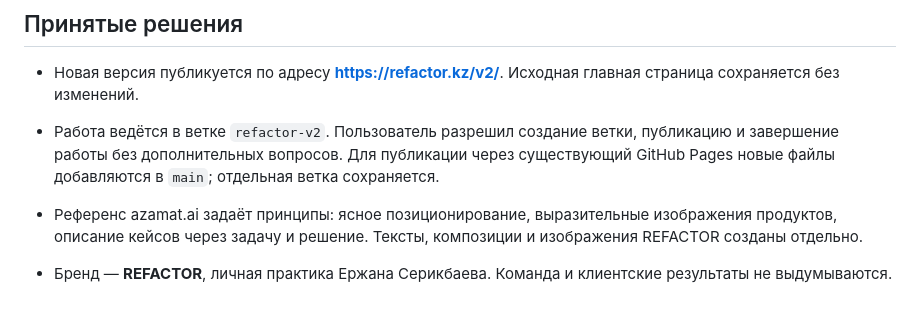
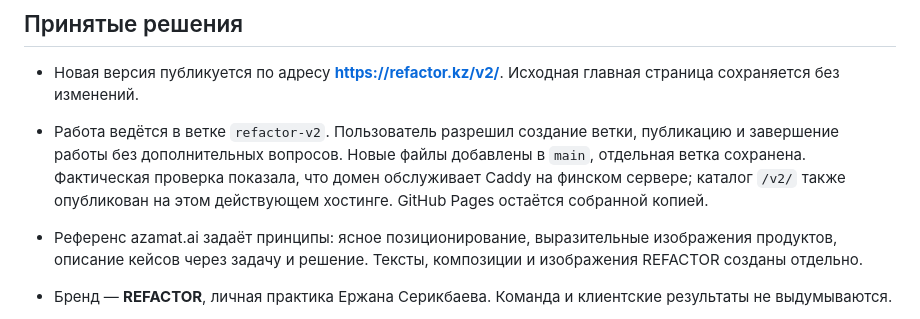
Before and after one commit to yserikbayev-ai/recraft-landing, a Markdown page: ASSUMPTIONS.md, the part around the change. Rendered like a GitHub page.

```diff
--- a/ASSUMPTIONS.md
+++ b/ASSUMPTIONS.md
@@ -3,7 +3,7 @@
 ## Принятые решения
 
 - Новая версия публикуется по адресу **https://refactor.kz/v2/**. Исходная главная страница сохраняется без изменений.
-- Работа ведётся в ветке `refactor-v2`. Пользователь разрешил создание ветки, публикацию и завершение работы без дополнительных вопросов. Для публикации через существующий GitHub Pages новые файлы добавляются в `main`; отдельная ветка сохраняется.
+- Работа ведётся в ветке `refactor-v2`. Пользователь разрешил создание ветки, публикацию и завершение работы без дополнительных вопросов. Новые файлы добавлены в `main`, отдельная ветка сохранена. Фактическая проверка показала, что домен обслуживает Caddy на финском сервере; каталог `/v2/` также опубликован на этом действующем хостинге. GitHub Pages остаётся собранной копией.
 - Референс azamat.ai задаёт принципы: ясное позиционирование, выразительные изображения продуктов, описание кейсов через задачу и решение. Тексты, композиции и изображения REFACTOR созданы отдельно.
 - Бренд — **REFACTOR**, личная практика Ержана Серикбаева. Команда и клиентские результаты не выдумываются.
 - Имена заказчиков, суммы договоров, реальные финансовые показатели и внутренние адреса исключены по правилам проекта. Кейсы представлены через отрасли и задачи.
```
Also changed, not shown: CLAUDE.md (+7 -3 lines), README.md (+3 -1 lines).
